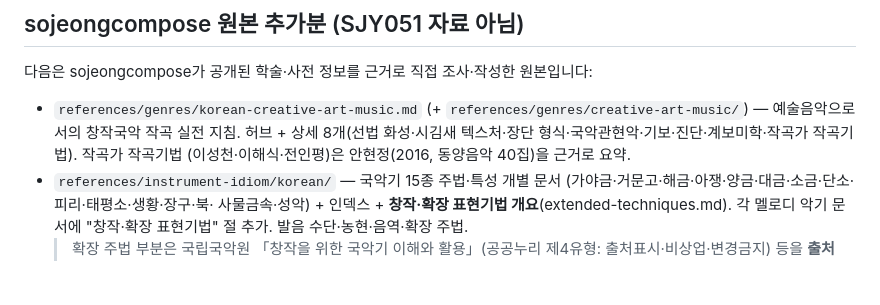
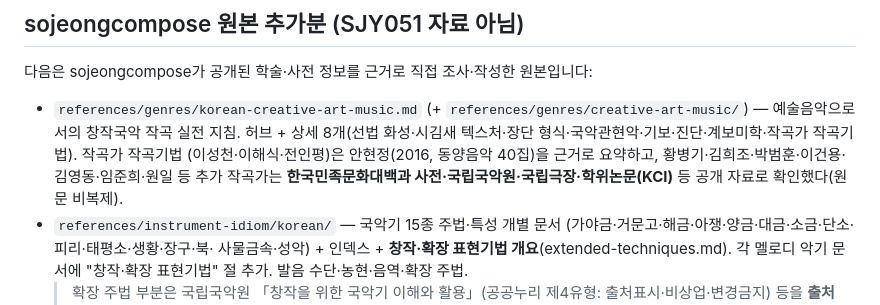
Before and after one commit to choiceoh/module, a Markdown page: skill/NOTICE.md, the part around the change. Drawn GitHub-style; blank space fills up the shorter version.

Commit message:
작곡가 작곡기법 문서 확장 — 황병기·김희조·박범훈·이건용·김영동·임준희·원일 등 추가
예술음악으로서의 창작국악 작곡기법을 조사해 composer-techniques.md를 3인(이성천·
이해식·전인평)에서 주요 작곡가로 확장. 각 작곡가의 구체 기법(가야금 변칙조현·톤클러스터·
활주법, 합주곡 양식, 사물놀이 협주곡, 시-음악 일체화, 교향적 국악관현악, 컨템퍼러리
시나위 등)을 2~4개씩 출처 표기와 함께 정리. 윤이상·강석희는 한국계 현대음악 모델로 구분.
공통 전략 4가지 + 연도 주의 노트 추가. NOTICE.md 출처 명기(한국민족문화대백과·국립국악원·
국립극장·학위논문, 원문 비복제).

Co-Authored-By: Claude Opus 4.8 (1M context) <noreply@anthropic.com>
Claude-Session: https://claude.ai/code/session_01CfP2TotK4XtenyRtqqkA3d

```diff
--- a/skill/NOTICE.md
+++ b/skill/NOTICE.md
@@ -10,7 +10,9 @@
 - `references/genres/korean-creative-art-music.md` (+ `references/genres/creative-art-music/`)
   — 예술음악으로서의 창작국악 작곡 실전 지침. 허브 + 상세 8개(선법 화성·시김새
   텍스처·장단 형식·국악관현악·기보·진단·계보미학·작곡가 작곡기법). 작곡가 작곡기법
-  (이성천·이해식·전인평)은 안현정(2016, 동양음악 40집)을 근거로 요약.
+  (이성천·이해식·전인평)은 안현정(2016, 동양음악 40집)을 근거로 요약하고,
+  황병기·김희조·박범훈·이건용·김영동·임준희·원일 등 추가 작곡가는 **한국민족문화대백과
+  사전·국립국악원·국립극장·학위논문(KCI)** 등 공개 자료로 확인했다(원문 비복제).
 - `references/instrument-idiom/korean/` — 국악기 15종 주법·특성 개별 문서
   (가야금·거문고·해금·아쟁·양금·대금·소금·단소·피리·태평소·생황·장구·북·
   사물금속·성악) + 인덱스 + **창작·확장 표현기법 개요**(extended-techniques.md).
```
Also changed, not shown: 1 other file.
